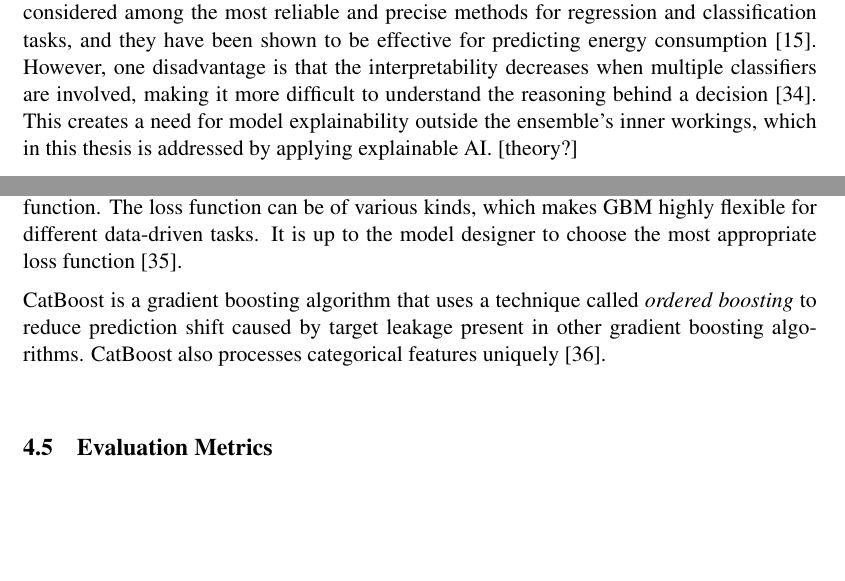
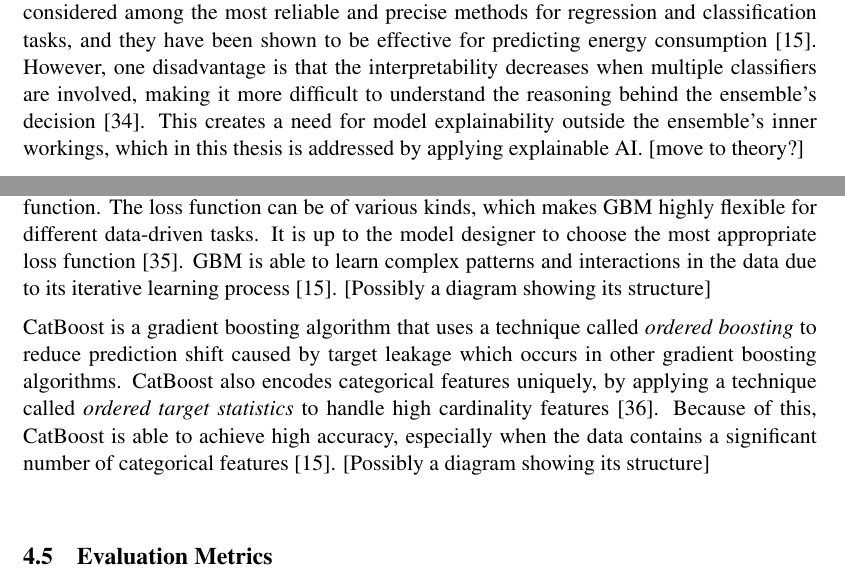
Before and after one commit to k4tttt/exjobb_rapport, a LaTeX thesis (thesis.tex, which reads chapters/method.tex): two parts of pages 18 and 19 of 27, joined at a grey line, cut so that both start at the same text, the shorter picture padded with empty space. Compiled offline with pdfLaTeX.

Commit message:
more details about GBM and CatBoost

```diff
--- a/chapters/method.tex
+++ b/chapters/method.tex
@@ -104,13 +104,13 @@ Could be relevant to include some variable(s) of minimum and maximum temperature
 
 \section{Ensemble Learning}
 
-Forecasting is performed using different decision tree-based ensemble learning models. Decision trees classify data items by asking a sequence of questions about the items' features. The nodes of the tree contain questions, and for each possible answer, every internal node points to one child node. The sorting of an item into a class begins from the root of the tree, and according to the item's answer to the questions, it follows the path to a leaf node \cite{kingsford_what_2008}. [Possibly a diagram of a decision tree] One large advantage with decision trees is that they are considerably easier to interpret than neural networks, as they follow logical rules instead of having connections with numeric weights between nodes. Decision trees perform well for a few highly relevant attributes, but not as well if there are many attributes with complex interactions. Ensembles of decision trees can be employed to increase accuracy when the training data is more complex and changing \cite{kotsiantis_decision_2013}. Decision tree-ensembles are considered among the most reliable and precise methods for regression and classification tasks, and they have been shown to be effective for predicting energy consumption \cite{moon_advancing_2024}. However, one disadvantage is that the interpretability decreases when multiple classifiers are involved, making it more difficult to understand the reasoning behind a decision \cite{kotsiantis_decision_2013}. This creates a need for model explainability outside the ensemble's inner workings, which in this thesis is addressed by applying explainable AI. [theory?]
+Forecasting is performed using different decision tree-based ensemble learning models. Decision trees classify data items by asking a sequence of questions about the items' features. The nodes of the tree contain questions, and for each possible answer, every internal node points to one child node. The sorting of an item into a class begins from the root of the tree, and according to the item's answer to the questions, it follows the path to a leaf node \cite{kingsford_what_2008}. [Possibly a diagram of a decision tree] One large advantage with decision trees is that they are considerably easier to interpret than neural networks, as they follow logical rules instead of having connections with numeric weights between nodes. Decision trees perform well for a few highly relevant attributes, but not as well if there are many attributes with complex interactions. Ensembles of decision trees can be employed to increase accuracy when the training data is more complex and changing \cite{kotsiantis_decision_2013}. Decision tree-ensembles are considered among the most reliable and precise methods for regression and classification tasks, and they have been shown to be effective for predicting energy consumption \cite{moon_advancing_2024}. However, one disadvantage is that the interpretability decreases when multiple classifiers are involved, making it more difficult to understand the reasoning behind the ensemble's decision \cite{kotsiantis_decision_2013}. This creates a need for model explainability outside the ensemble's inner workings, which in this thesis is addressed by applying explainable AI. [move to theory?]
 
 Five decision tree-based ensemble models are selected as forecasting models, as in \cite{moon_advancing_2024}; random forest (RF), gradient boosting machine (GBM), extreme gradient boosting machine (XGBoost), light gradient boosting machine (LightGBM), and categorical boosting (CatBoost). [GBM and CatBoost were best, so focus on them first]
 
-Gradient boosting machines are a family of ML algorithms where the learning process consecutively fits a new tree with the goal of reducing the errors of the previous one. This is done by constructing new base-learners that are maximally correlated to a decreasing loss function. The loss function can be of various kinds, which makes GBM highly flexible for different data-driven tasks. It is up to the model designer to choose the most appropriate loss function \cite{natekin_gradient_2013}.
+Gradient boosting machines are a family of ML algorithms where the learning process consecutively fits a new tree with the goal of reducing the errors of the previous one. This is done by constructing new base-learners that are maximally correlated to a decreasing loss function. The loss function can be of various kinds, which makes GBM highly flexible for different data-driven tasks. It is up to the model designer to choose the most appropriate loss function \cite{natekin_gradient_2013}. GBM is able to learn complex patterns and interactions in the data due to its iterative learning process \cite{moon_advancing_2024}. [Possibly a diagram showing its structure]
 
-CatBoost is a gradient boosting algorithm that uses a technique called \emph{ordered boosting} to reduce prediction shift caused by target leakage present in other gradient boosting algorithms. CatBoost also processes categorical features uniquely \cite{prokhorenkova_catboost_2018}.
+CatBoost is a gradient boosting algorithm that uses a technique called \emph{ordered boosting} to reduce prediction shift caused by target leakage which occurs in other gradient boosting algorithms. CatBoost also encodes categorical features uniquely, by applying a technique called \emph{ordered target statistics} to handle high cardinality features \cite{prokhorenkova_catboost_2018}. Because of this, CatBoost is able to achieve high accuracy, especially when the data contains a significant number of categorical features \cite{moon_advancing_2024}. [Possibly a diagram showing its structure]
 
 \section{Evaluation Metrics}
 To evaluate the predictive performance of the forecasting models, three statistical metrics are used; mean absolute percentage error (MAPE), coefficient of variation of the root mean squared error (CVRMSE), and normalized mean absolute error (NMAE). MAPE is one of the most common metrics to evaluate forecasting accuracy, due to its scale-independence and interpretability. It defines the average of the absolute percentage errors, as in \autoref{equ:mape}. One disadvantage to be aware of is that MAPE yields infinite or undefined values when the actual values are zero or close to zero \cite{kim_new_2016}. [Maybe use RSME and MAE instead?]
```
Also changed, not shown: chapters/method.tex (2 more changed lines).
